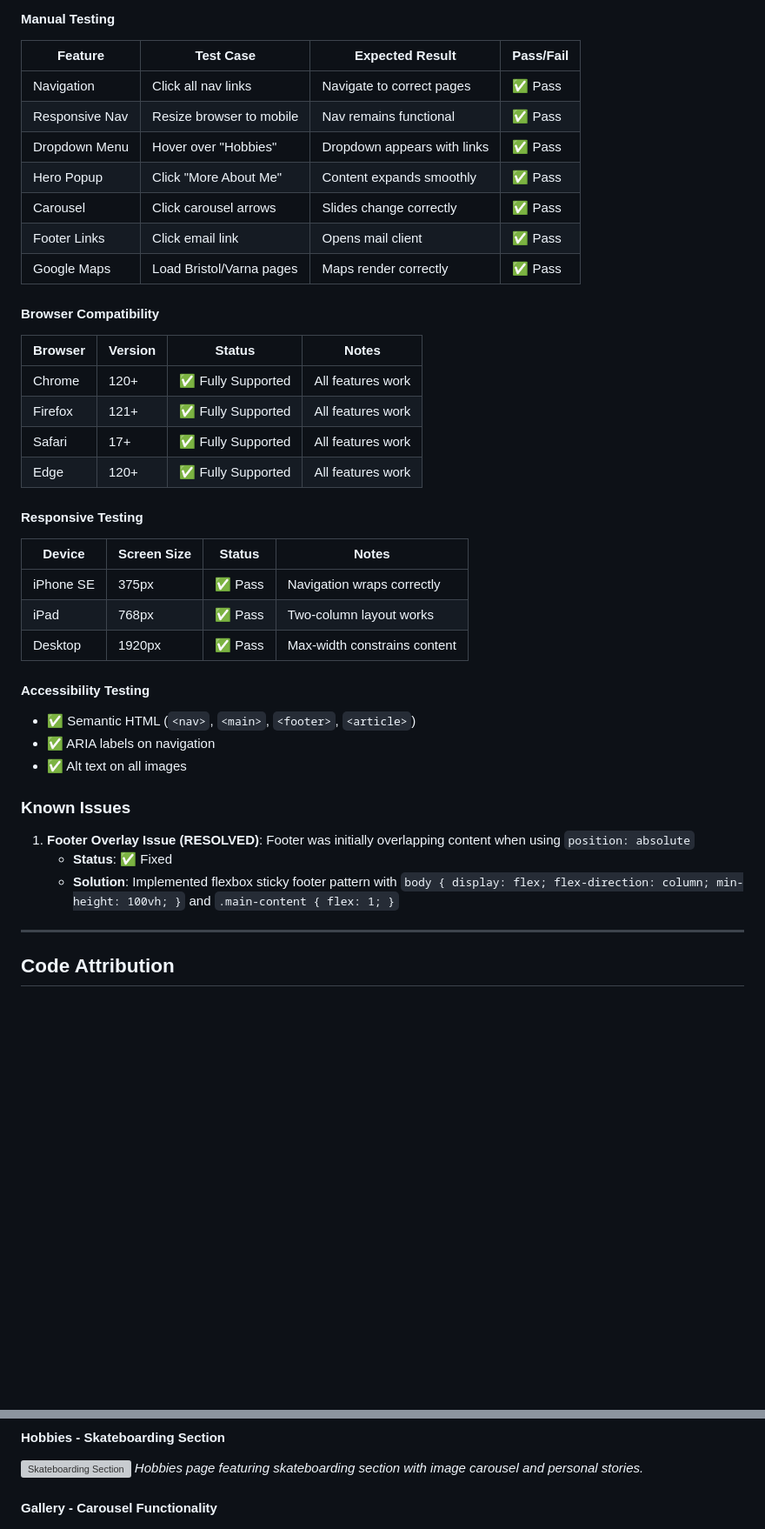
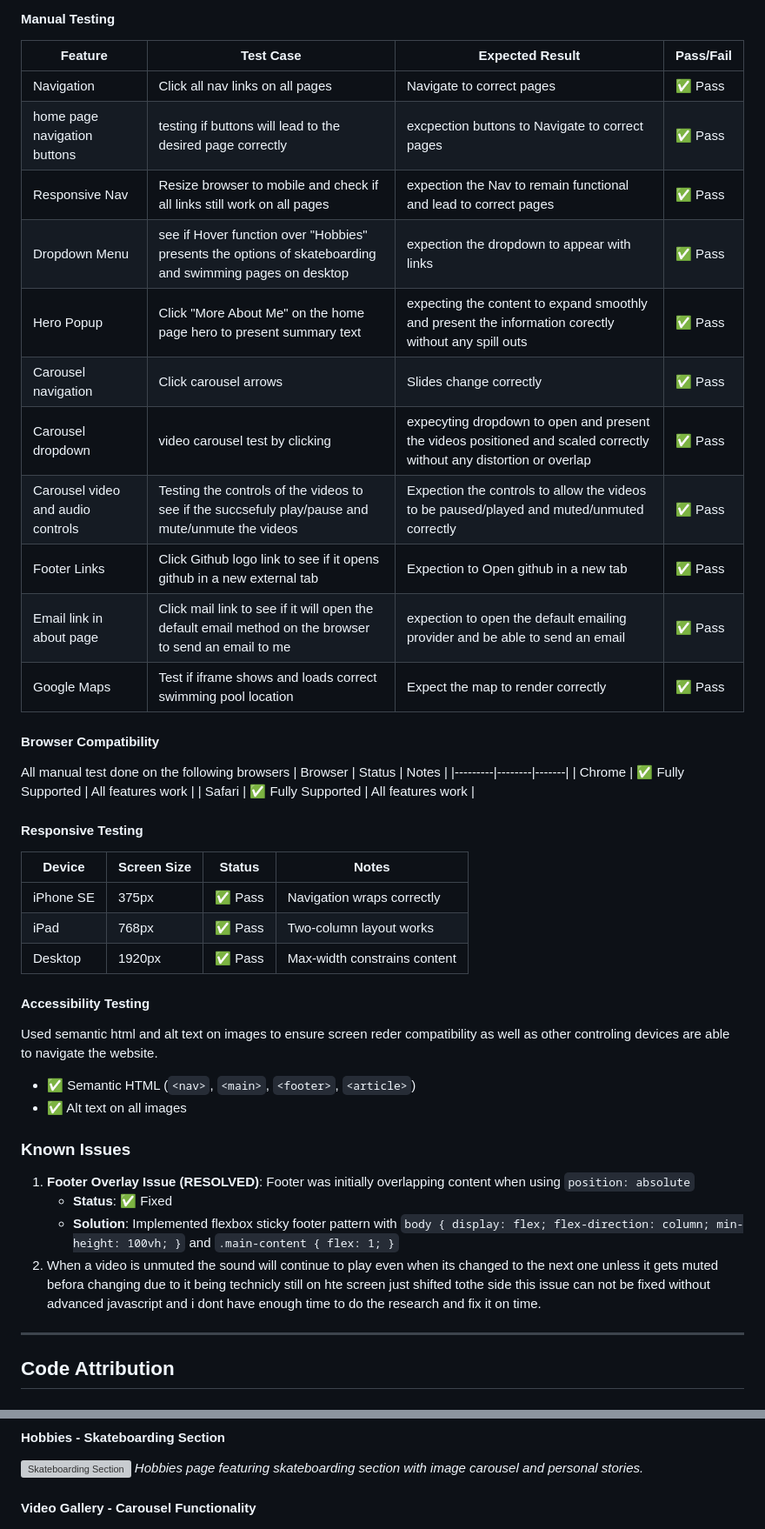
Before and after one commit to yavorgeorgiev2004/autobiography, a Markdown page: README.md, 2 parts joined by grey strips. Shown: that part at 87% size. GitHub-like rendering; blank space fills up the shorter version; grey boxes are pictures that could not be loaded.

Commit message:
Enhance testing section with detailed cases and notes
Expanded the testing section to include detailed test cases for navigation, responsiveness, dropdown menus, and browser compatibility. Added notes on accessibility testing and known issues, including a video sound issue.

```diff
--- a/README.md
+++ b/README.md
@@ -309,22 +309,25 @@ I went through my entire website checking:
 
 | Feature | Test Case | Expected Result | Pass/Fail |
 |---------|-----------|----------------|-----------|
-| Navigation | Click all nav links | Navigate to correct pages | ✅ Pass |
-| Responsive Nav | Resize browser to mobile | Nav remains functional | ✅ Pass |
-| Dropdown Menu | Hover over "Hobbies" | Dropdown appears with links | ✅ Pass |
-| Hero Popup | Click "More About Me" | Content expands smoothly | ✅ Pass |
-| Carousel | Click carousel arrows | Slides change correctly | ✅ Pass |
-| Footer Links | Click email link | Opens mail client | ✅ Pass |
-| Google Maps | Load Bristol/Varna pages | Maps render correctly | ✅ Pass |
+| Navigation | Click all nav links on all pages  | Navigate to correct pages | ✅ Pass |
+| home page navigation buttons | testing if buttons will lead to the desired page correctly | excpection buttons to Navigate to correct pages | ✅ Pass |
+| Responsive Nav | Resize browser to mobile and check if all links still work on all pages | expection the Nav to remain functional and lead to correct pages  | ✅ Pass |
+| Dropdown Menu | see if Hover function over "Hobbies" presents the options of skateboarding and swimming pages on desktop |expection the dropdown to appear with links | ✅ Pass |
+| Hero Popup | Click "More About Me" on the home page hero to present summary text | expecting the content to expand smoothly and present the information corectly without any spill outs | ✅ Pass |
+| Carousel navigation | Click carousel arrows | Slides change correctly | ✅ Pass |
+| Carousel dropdown  | video carousel test by clicking  | expecyting  dropdown to open and present the videos positioned and scaled correctly without any distortion or overlap  | ✅ Pass |
+| Carousel video and audio controls | Testing the controls of the videos to see if the succsefuly play/pause and mute/unmute the videos  | Expection the controls to allow the videos to be paused/played and muted/unmuted correctly | ✅ Pass |
+| Footer Links | Click Github logo link to see if it opens github in a new external tab| Expection to Open github in a new tab | ✅ Pass |
+| Email link in about page  | Click mail link to see if it will open the default email method on the browser to send an email to me  | expection to open the default emailing provider and be able to send an email  | ✅ Pass |
+| Google Maps | Test if iframe shows and loads correct swimming pool location | Expect the map to render correctly | ✅ Pass |
 
 #### Browser Compatibility
+All manual test done on the following browsers
+| Browser | Status | Notes |
+|---------|--------|-------|
+| Chrome | ✅ Fully Supported | All features work |
+| Safari | ✅ Fully Supported | All features work |
 
-| Browser | Version | Status | Notes |
-|---------|---------|--------|-------|
-| Chrome | 120+ | ✅ Fully Supported | All features work |
-| Firefox | 121+ | ✅ Fully Supported | All features work |
-| Safari | 17+ | ✅ Fully Supported | All features work |
-| Edge | 120+ | ✅ Fully Supported | All features work |
 
 #### Responsive Testing
 
@@ -335,9 +338,8 @@ I went through my entire website checking:
 | Desktop | 1920px | ✅ Pass | Max-width constrains content |
 
 #### Accessibility Testing
-
+Used semantic html and alt text on images to ensure screen reder compatibility as well as other controling devices are able to navigate the website.
 - ✅ Semantic HTML (`<nav>`, `<main>`, `<footer>`, `<article>`)
-- ✅ ARIA labels on navigation
 - ✅ Alt text on all images
 
 ### Known Issues
@@ -345,6 +347,7 @@ I went through my entire website checking:
 1. **Footer Overlay Issue (RESOLVED)**: Footer was initially overlapping content when using `position: absolute`
    - **Status**: ✅ Fixed
    - **Solution**: Implemented flexbox sticky footer pattern with `body { display: flex; flex-direction: column; min-height: 100vh; }` and `.main-content { flex: 1; }`
+  2. When a video is unmuted the sound will continue to play even when its changed to the next one unless it gets muted befora changing due to it being technicly still on hte screen just shifted tothe side this issue can not be fixed without advanced javascript and i dont have enough time to do the research and fix it on time.
 
 ---
 
@@ -550,7 +561,8 @@ This section documents the visual development of the portfolio, including challe
 ![Skateboarding Section](assets/screenshots/hobbies-skateboarding.png)
 *Hobbies page featuring skateboarding section with image carousel and personal stories.*
 
-#### Gallery - Carousel Functionality
+
+#### Video Gallery - Carousel Functionality
 ![Gallery Carousel](assets/screenshots/carousel.png)
 *CSS-only carousel with navigation arrows and dot indicators for project showcases.*
 
```
Also changed, not shown: other parts of README.md (+10 -2 lines).
